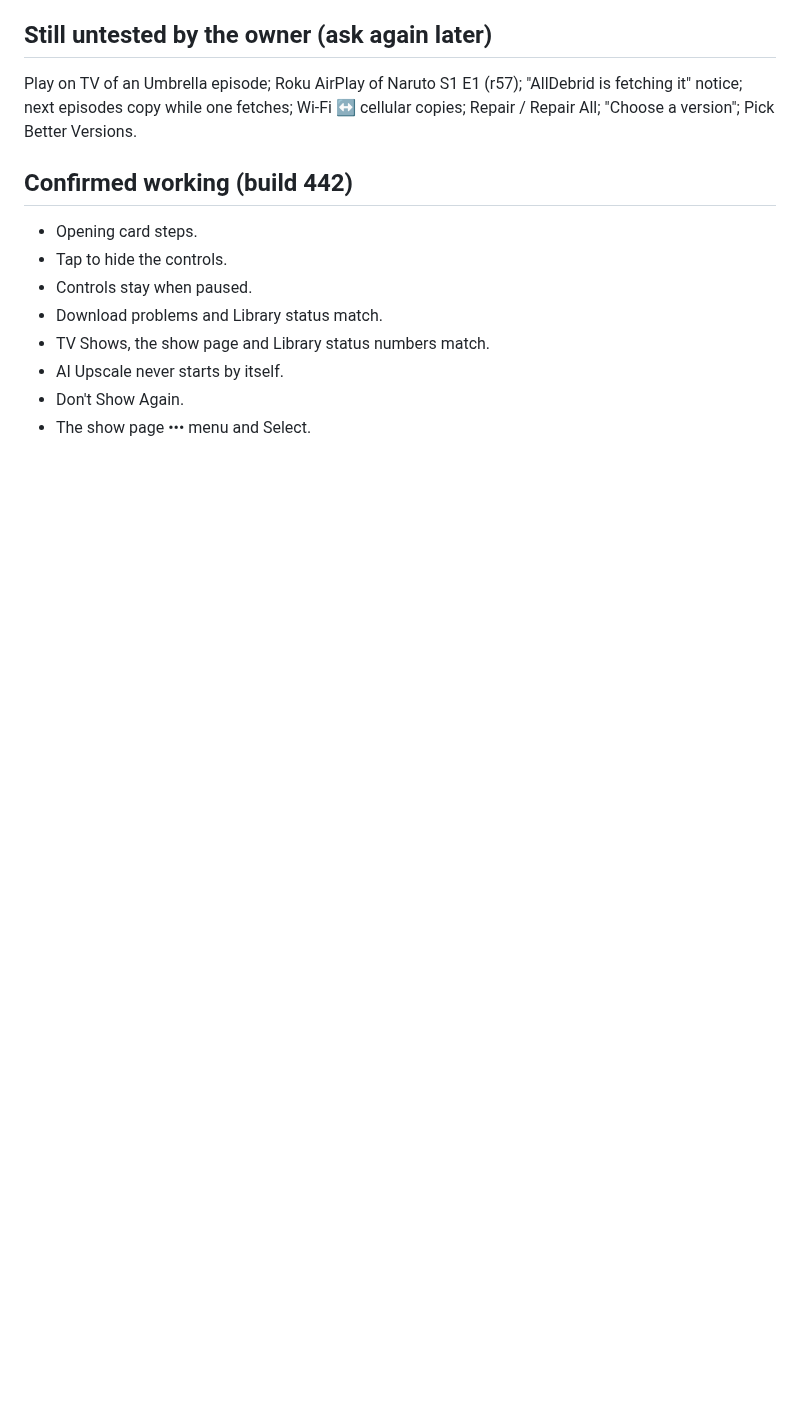
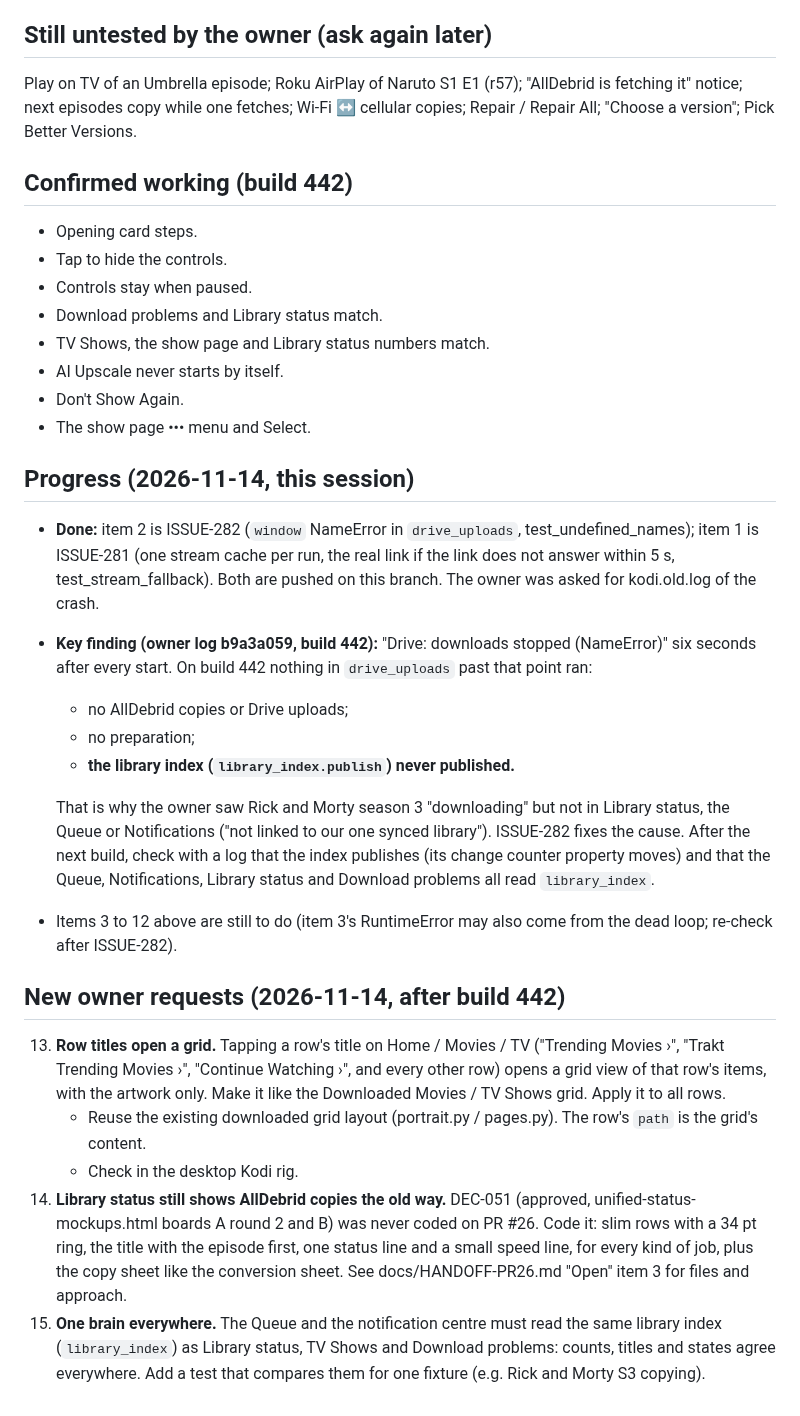
Before and after one commit to onlykappa/Kodi-Ios, a Markdown page: docs/HANDOFF-BUILD442.md, the part around the change. Rendered like a GitHub page; blank space fills up the shorter version.

Commit message:
Handoff: progress, the NameError explains the unlinked library; owner requests 13-15
Co-Authored-By: Claude Opus 5.5 <noreply@anthropic.com>
Claude-Session: https://claude.ai/code/session_018fd2YYLpBSJWiAokwPBzzz

```diff
--- a/docs/HANDOFF-BUILD442.md
+++ b/docs/HANDOFF-BUILD442.md
@@ -51,3 +51,33 @@ Play on TV of an Umbrella episode; Roku AirPlay of Naruto S1 E1 (r57); "AllDebri
 - AI Upscale never starts by itself.
 - Don't Show Again.
 - The show page ••• menu and Select.
+
+## Progress (2026-11-14, this session)
+- **Done:** item 2 is ISSUE-282 (`window` NameError in `drive_uploads`, test_undefined_names); item 1 is ISSUE-281 (one stream
+  cache per run, the real link if the link does not answer within 5 s, test_stream_fallback). Both are pushed on this branch.
+  The owner was asked for kodi.old.log of the crash.
+- **Key finding (owner log b9a3a059, build 442):** "Drive: downloads stopped (NameError)" six seconds after every start.
+  On build 442 nothing in `drive_uploads` past that point ran:
+  - no AllDebrid copies or Drive uploads;
+  - no preparation;
+  - **the library index (`library_index.publish`) never published.**
+
+  That is why the owner saw Rick and Morty season 3 "downloading" but not in Library status, the Queue or Notifications
+  ("not linked to our one synced library"). ISSUE-282 fixes the cause. After the next build, check with a log that the
+  index publishes (its change counter property moves) and that the Queue, Notifications, Library status and Download
+  problems all read `library_index`.
+- Items 3 to 12 above are still to do (item 3's RuntimeError may also come from the dead loop; re-check after ISSUE-282).
+
+## New owner requests (2026-11-14, after build 442)
+13. **Row titles open a grid.** Tapping a row's title on Home / Movies / TV ("Trending Movies ›", "Trakt Trending Movies ›",
+    "Continue Watching ›", and every other row) opens a grid view of that row's items, with the artwork only. Make it like
+    the Downloaded Movies / TV Shows grid. Apply it to all rows.
+    - Reuse the existing downloaded grid layout (portrait.py / pages.py). The row's `path` is the grid's content.
+    - Check in the desktop Kodi rig.
+14. **Library status still shows AllDebrid copies the old way.** DEC-051 (approved, unified-status-mockups.html boards A
+    round 2 and B) was never coded on PR #26. Code it: slim rows with a 34 pt ring, the title with the episode first, one
+    status line and a small speed line, for every kind of job, plus the copy sheet like the conversion sheet. See
+    docs/HANDOFF-PR26.md "Open" item 3 for files and approach.
+15. **One brain everywhere.** The Queue and the notification centre must read the same library index (`library_index`)
+    as Library status, TV Shows and Download problems: counts, titles and states agree everywhere. Add a test that compares
+    them for one fixture (e.g. Rick and Morty S3 copying).
```
